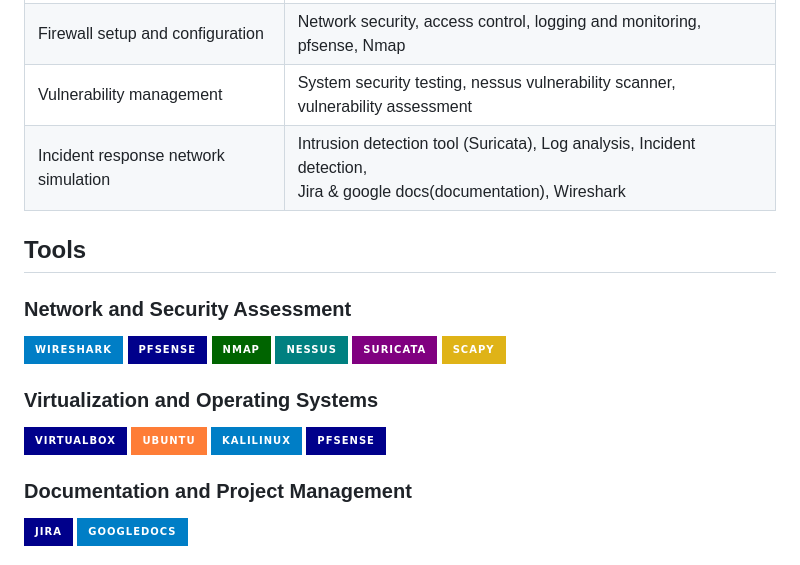
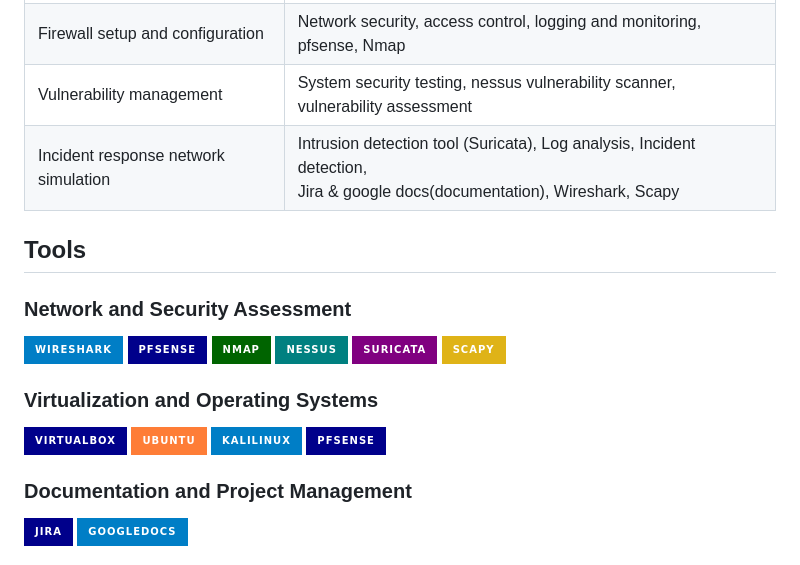
Before and after one commit to Akshaj-sys/Akshaj-sys, a Markdown page: README.md, the part around the change. Drawn GitHub-style; badges without logos.

```diff
--- a/README.md
+++ b/README.md
@@ -14,7 +14,7 @@ As an information science and engineering student with strong interest in cybers
 |Homelab Setup                             |Virtualisation, system hardening, Computer Networks, Linux command line, <br>packet analysis, Nmap, Wireshark |
 |Firewall setup and configuration          |Network security, access control, logging and monitoring, pfsense, Nmap|
 |Vulnerability management                  |System security testing, nessus vulnerability scanner, <br>vulnerability assessment|
-|Incident response network simulation      |Intrusion detection tool (Suricata), Log analysis, Incident detection, <br>Jira & google docs(documentation), Wireshark|
+|Incident response network simulation      |Intrusion detection tool (Suricata), Log analysis, Incident detection, <br>Jira & google docs(documentation), Wireshark, Scapy|
 
 ## Tools
 
@@ -34,7 +34,6 @@ As an information science and engineering student with strong interest in cybers
     <img src="https://img.shields.io/badge/Ubuntu-orange?style=for-the-badge&logoSize=medium" />
     <img src="https://img.shields.io/badge/KaliLinux-blue?style=for-the-badge&logoSize=medium" />
     <img src="https://img.shields.io/badge/pfSense-OS?style=for-the-badge&color=darkblue" />
-
 </div>
 
 ### Documentation and Project Management
```
